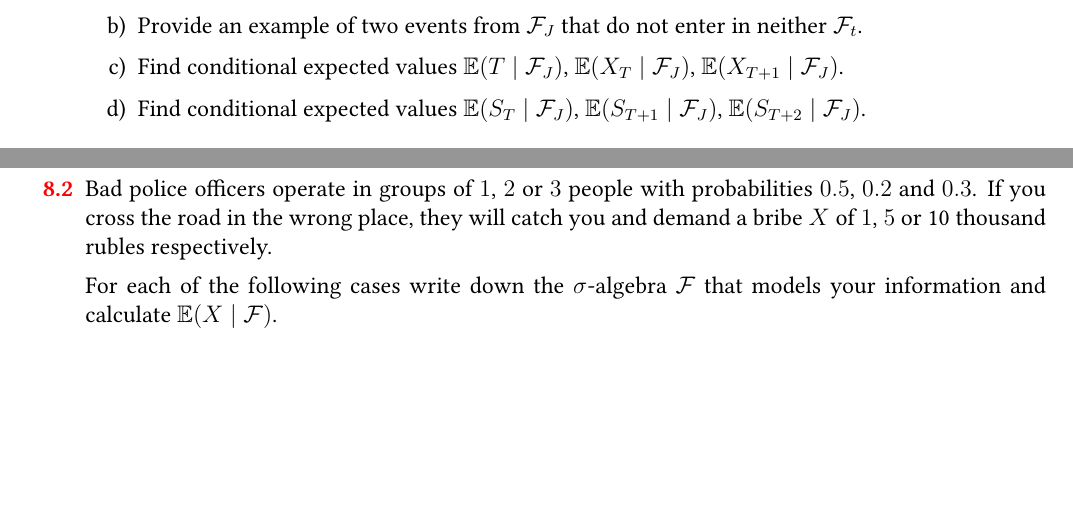
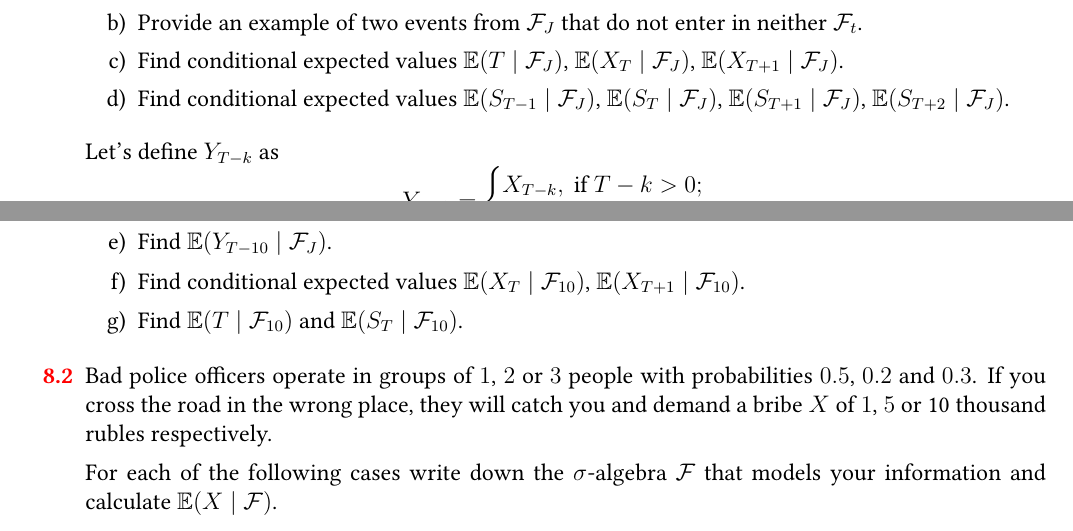
Before and after one commit to bdemeshev/stochastic_pro, a LaTeX document (stochastic_pro.tex): two parts of pages 12 and 13 of 19, joined at a grey line, cut so that both start at the same text, the shorter picture padded with empty space. Compiled offline with XeLaTeX; a missing font is replaced by an installed copy or a similar font.

Commit message:
8.1 more

```diff
--- a/stochastic_pro.tex
+++ b/stochastic_pro.tex
@@ -1506,7 +1506,19 @@ Let's describe the information of Black Jack by sigma-algebra $\cF_{J}$ and the
   \item Which sigma-algebras contain the event $\{T = 10\}$?
   \item Provide an example of two events from $\cF_J$ that do not enter in neither $\cF_t$.
   \item Find conditional expected values $\E(T \mid \cF_J)$, $\E(X_T \mid \cF_J)$, $\E(X_{T+1} \mid \cF_J)$.
-  \item Find conditional expected values $\E(S_T \mid \cF_J)$, $\E(S_{T+1} \mid \cF_J)$, $\E(S_{T+2} \mid \cF_J)$.
+  \item Find conditional expected values $\E(S_{T - 1} \mid \cF_J)$, $\E(S_T \mid \cF_J)$, $\E(S_{T+1} \mid \cF_J)$, $\E(S_{T+2} \mid \cF_J)$.
+\end{enumerate}
+Let's define $Y_{T - k}$ as
+\[
+Y_{T - k} = \begin{cases}
+  X_{T - k}, \text{ if } T - k > 0; \\
+  0, \text{ otherwise.}
+\end{cases}
+\]
+\begin{enumerate}[resume]
+  \item Find $\E(Y_{T - 10} \mid \cF_J)$.
+  \item Find conditional expected values $\E(X_T \mid \cF_{10})$, $\E(X_{T+1} \mid \cF_{10})$.
+  \item Find $\E(T \mid \cF_{10})$ and $\E(S_T \mid \cF_{10})$.
 \end{enumerate}
 
 \begin{sol}
@@ -1515,7 +1527,10 @@ Let's describe the information of Black Jack by sigma-algebra $\cF_{J}$ and the
     \item $\{T \text{ is divisible by } 2\}$, $\{T \geq 3, X_{T-2} = 1\}$.
     \item $\E(T \mid \cF_J) = T$, $\E(X_{T} \mid \cF_J) = 1$, $\E(X_{T+1} \mid \cF_J) = -1$.
     \item $\E(S_T \mid \cF_J) = S_T$, $\E(S_{T+1} \mid \cF_J) = S_T - 1$, $\E(S_{T+2} \mid \cF_J) = S_T - 1$.
-  \end{enumerate}
+    \item $\E(Y_{T - k} \mid \cF_J) = Y_{T- k }$.
+    \item $\E(X_T \mid \cF_{10}) = 1$, $\E(X_{T+1} \mid \cF_{10}) = -1$.
+    \item $\E(T \mid \cF_{10}) = ... $, $\E(S_T \mid \cF_{10}) = ...$.
+\end{enumerate}
 
 \end{sol}
 \end{problem}
```
Also changed, not shown: stochastic_pro.pdf.
